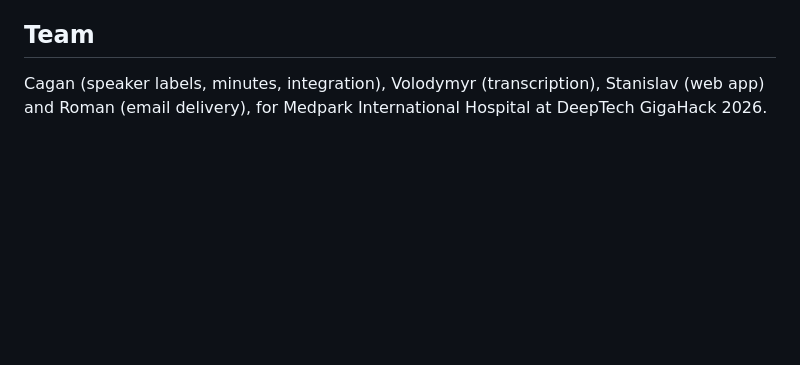
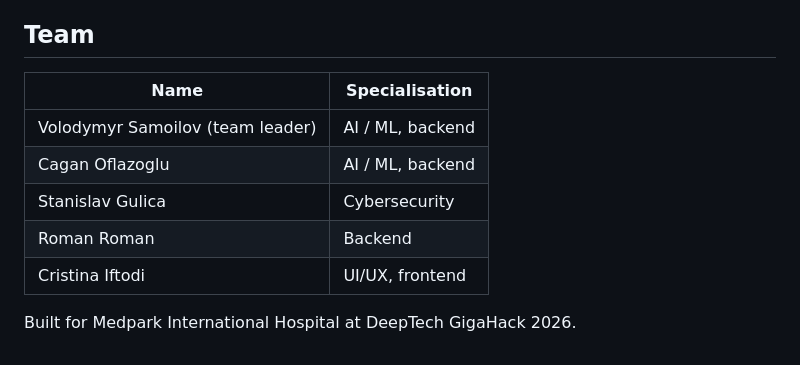
Before and after one commit to foxymadeit/medpark-challenge, a Markdown page: README.md, the part around the change. Rendered like a GitHub page; blank space fills up the shorter version.

Commit message:
docs: the team, with each member's specialisation

```diff
--- a/README.md
+++ b/README.md
@@ -642,6 +642,12 @@ Guides: [speaker labels](diarization/README.md) ·
 
 ## Team
 
-Cagan (speaker labels, minutes, integration), Volodymyr (transcription),
-Stanislav (web app) and Roman (email delivery), for Medpark International
-Hospital at DeepTech GigaHack 2026.
+| Name | Specialisation |
+|---|---|
+| Volodymyr Samoilov (team leader) | AI / ML, backend |
+| Cagan Oflazoglu | AI / ML, backend |
+| Stanislav Gulica | Cybersecurity |
+| Roman Roman | Backend |
+| Cristina Iftodi | UI/UX, frontend |
+
+Built for Medpark International Hospital at DeepTech GigaHack 2026.
```
